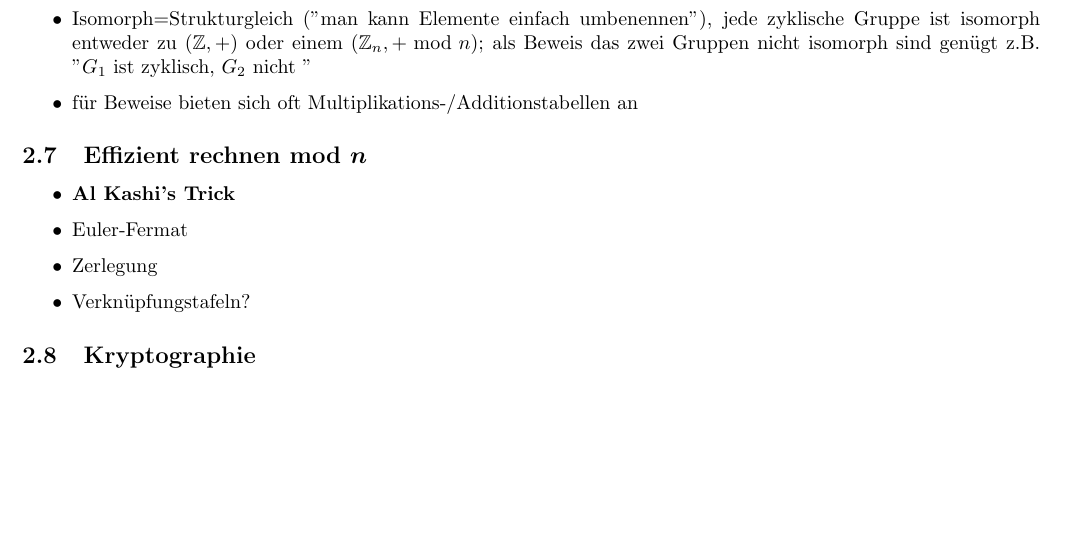
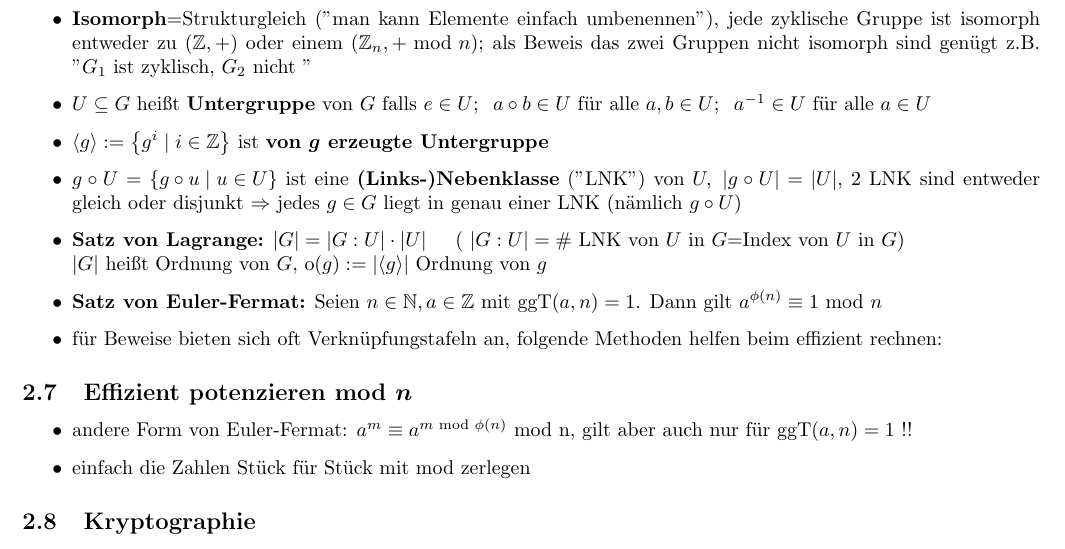
Before and after one commit to Jaaaaaaaan/Zusammenfassungen, a LaTeX document (Mathe/DS.tex): part of page 3 of 3 before the commit and part of page 3 of 4 after it, cut so that both start at the same text, the shorter picture padded with empty space. Compiled offline with pdfLaTeX.

Commit message:
mathesonntag

```diff
--- a/Mathe/DS.tex
+++ b/Mathe/DS.tex
@@ -131,18 +131,24 @@ m ist Einheit mod $n\Leftrightarrow$ m ist kein Nullteiler mod $n\Leftrightarrow
 \item multiplikative Gruppe ist \textbf{zyklisch} falls $g\in G$ existiert mit $G=\left\lbrace g^{j}\mid j \in \mathbb{Z}\right\rbrace$ (Potenzrechengesetze ähnlich wie in $\mathbb{N}$, für additive Gruppen schreibe $G=\left\lbrace jg\mid j \in \mathbb{Z}\right\rbrace$); Erzeuger sind $g\in G,\vert G\vert =n$ so dass $G=\left\lbrace g^{j}\mid j \in \mathbb{Z}_{n}\right\rbrace;$\\
 Erzeuger von $\mathbb{Z}_{n}$ sind genau die Elemente von $\mathbb{Z}_{n}^{*}\Rightarrow$ \# Erzeuger$=\phi(n)$
 \item für $p$ prim ist $(\mathbb{Z}_{p}^{*}, \cdot \text{ mod } n$) zyklisch; \# Erzeuger$=\phi(p-1)$; diese Erzeuger heißen \textbf{Primitivwurzeln}
-\item Isomorph=Strukturgleich ("man kann Elemente einfach umbenennen"), jede zyklische Gruppe ist isomorph entweder zu $(\mathbb{Z},+)$ oder einem $(\mathbb{Z}_{n},+ \text{ mod } n)$; als Beweis das zwei Gruppen nicht isomorph sind genügt z.B. "$G_{1}$ ist zyklisch, $G_{2}$ nicht "
-\item für Beweise bieten sich oft Multiplikations-/Additionstabellen an
+\item \textbf{Isomorph}=Strukturgleich ("man kann Elemente einfach umbenennen"), jede zyklische Gruppe ist isomorph entweder zu $(\mathbb{Z},+)$ oder einem $(\mathbb{Z}_{n},+ \text{ mod } n)$; als Beweis das zwei Gruppen nicht isomorph sind genügt z.B. "$G_{1}$ ist zyklisch, $G_{2}$ nicht "
+\item $U\subseteq G$ heißt \textbf{Untergruppe} von $G$ falls $e\in U;\;\; a\circ b \in U \text { für alle } a,b\in U;\;\; a^{-1} \in U \text{ für alle } a \in U$
+\item $\langle g \rangle:=\left\lbrace g^{i}\mid i \in \mathbb{Z}\right\rbrace$ ist \textbf{von $\boldsymbol{g}$ erzeugte Untergruppe}
+\item $g \circ U=\left\lbrace g\circ u \mid u \in U \right\rbrace$ ist eine \textbf{(Links-)Nebenklasse} ("LNK") von $U,\; \vert g\circ U\vert =\vert U\vert$, 2 LNK sind entweder gleich oder disjunkt $\Rightarrow$ jedes $g\in G$ liegt in genau einer LNK (nämlich $g\circ U$)
+\item \textbf{Satz von Lagrange:} $\vert G \vert = \vert G : U \vert \cdot \vert U \vert\;\;\;\;$  ( $\vert G : U \vert=\#$ LNK von $U$ in $G$=Index von $U$ in $G$)\\ $\vert G \vert$ heißt Ordnung von $G$, o$(g):=\vert \langle g\rangle \vert$ Ordnung von $g$
+\item \textbf{Satz von Euler-Fermat:} Seien $n\in \mathbb{N}, a\in \mathbb{Z}$ mit ggT$(a,n)=1$. Dann gilt $a^{\phi(n)}\equiv 1 \text{ mod } n$
+\item für Beweise bieten sich oft Verknüpfungstafeln an, folgende Methoden helfen beim effizient rechnen:
 \end{itemize}
 
 
 
-\subsection{Effizient rechnen mod $\boldsymbol{n}$}
+\subsection{Effizient potenzieren mod $\boldsymbol{n}$}
 \begin{itemize}
-\item \textbf{Al Kashi's Trick}
-\item Euler-Fermat
-\item Zerlegung
-\item Verknüpfungstafeln?
+
+% al kashi würde ich nicht mitnehmen weil sehr umständlich und nicht ausdrücklich gefordert und wenn euler fermat nicht geht ist man mit zerlegen doch am ende genau so schnell
+
+\item andere Form von Euler-Fermat: $a^{m} \equiv a^{m \text { mod } \phi (n)} \text{ mod n}$, gilt aber auch nur für ggT$(a,n)=1$ !!
+\item einfach die Zahlen Stück für Stück mit mod zerlegen
 \end{itemize}
 
 
```
Also changed, not shown: Mathe/DS.pdf.
